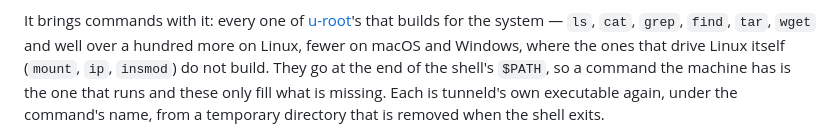
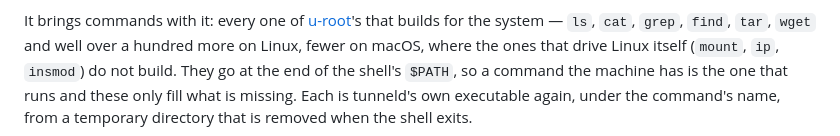
Before and after one commit to tunnel-pizza/tunneld, a Markdown page: docs/reference.md, the part around the change. GitHub-like rendering.

Commit message:
docs: the built-in shell's commands are Linux's and macOS's
Co-Authored-By: Claude Opus 5.5 <noreply@anthropic.com>

```diff
--- a/docs/reference.md
+++ b/docs/reference.md
@@ -474,7 +474,7 @@ shell of its own is refused for having no origin.
 
 It brings commands with it: every one of [u-root](https://github.com/u-root/u-root)'s
 that builds for the system — `ls`, `cat`, `grep`, `find`, `tar`, `wget`
-and well over a hundred more on Linux, fewer on macOS and Windows, where the ones
+and well over a hundred more on Linux, fewer on macOS, where the ones
 that drive Linux itself (`mount`, `ip`, `insmod`) do not build. They go at the
 end of the shell's `$PATH`, so a command the machine has is the one that runs
 and these only fill what is missing. Each is tunneld's own executable again,
```
